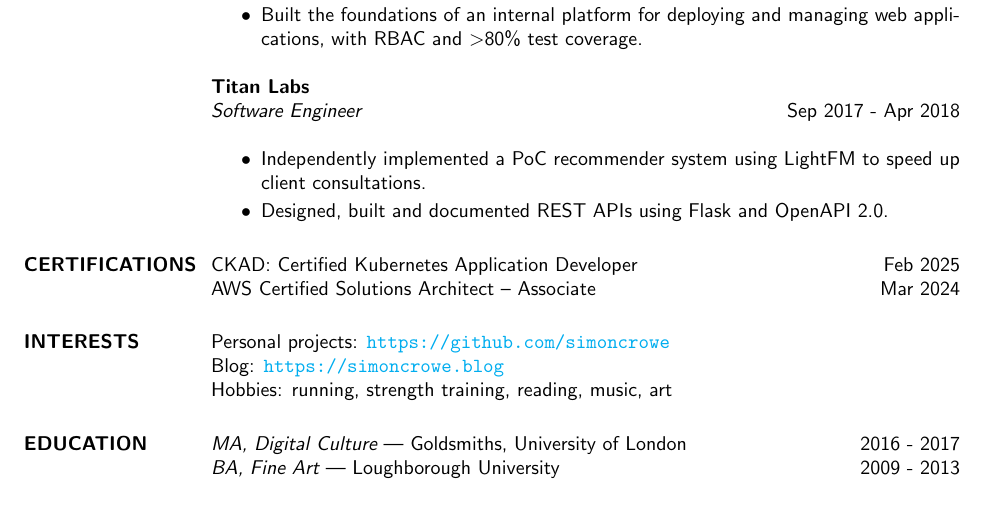
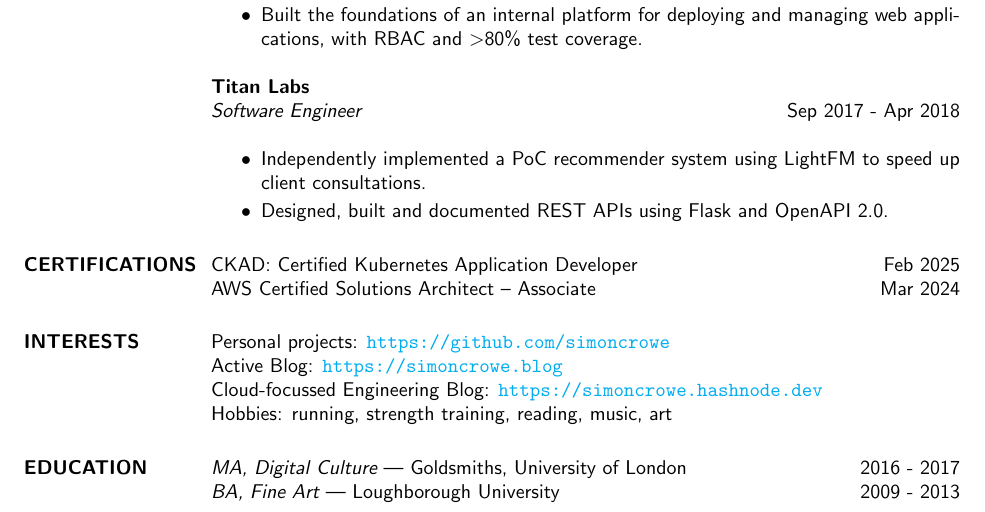
Before and after one commit to simoncrowe/cv, a LaTeX CV (2026.tex): part of page 2 of 2, cut so that both start at the same text. Compiled offline with pdfLaTeX.

Commit message:
Add old blog

```diff
--- a/2026.tex
+++ b/2026.tex
@@ -89,7 +89,8 @@
                          AWS Certified Solutions Architect -- Associate \hfill Mar 2024
 
 \section{INTERESTS} Personal projects: \url{https://github.com/simoncrowe} \\
-                    Blog: \url{https://simoncrowe.blog} \\
+                    Active Blog: \url{https://simoncrowe.blog} \\
+                    Cloud-focussed Engineering Blog: \url{https://simoncrowe.hashnode.dev} \\
                     Hobbies: running, strength training, reading, music, art
 
 \section{EDUCATION} {\sl MA, Digital Culture} | Goldsmiths, University of London \hfill 2016 - 2017 \\
```
